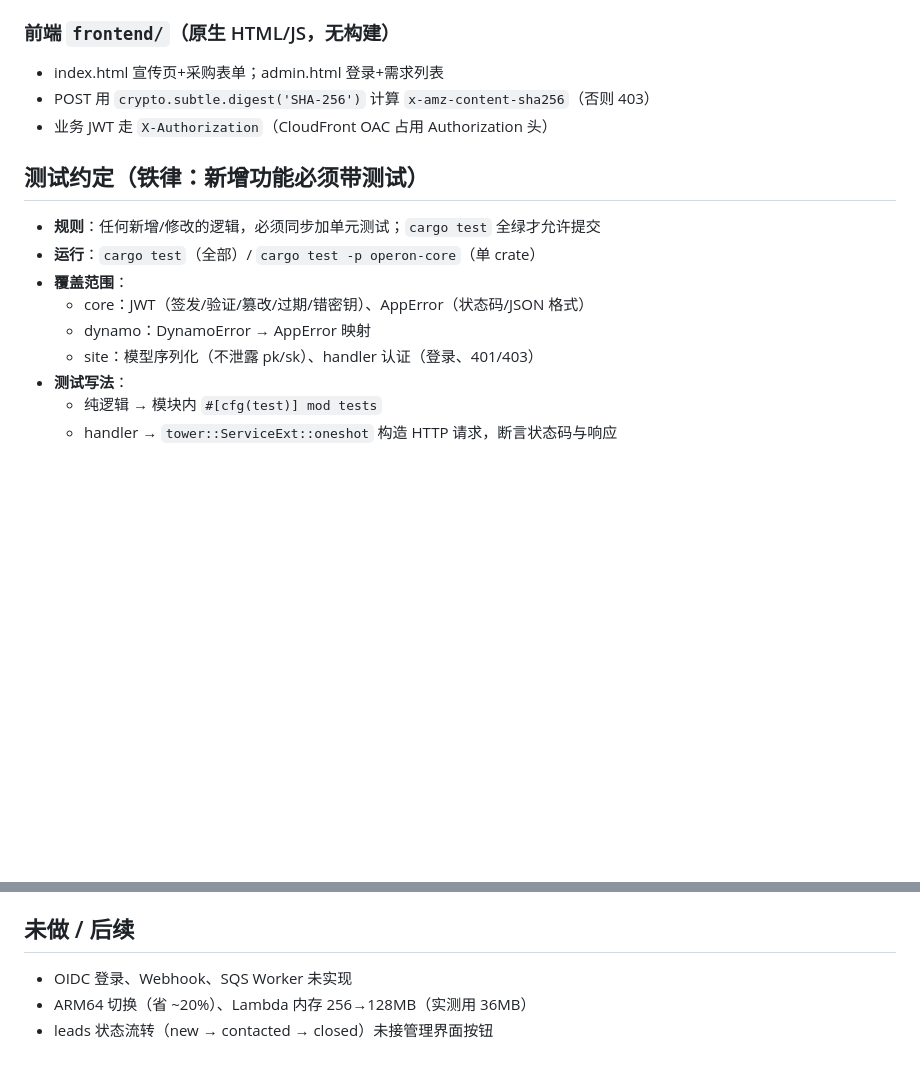
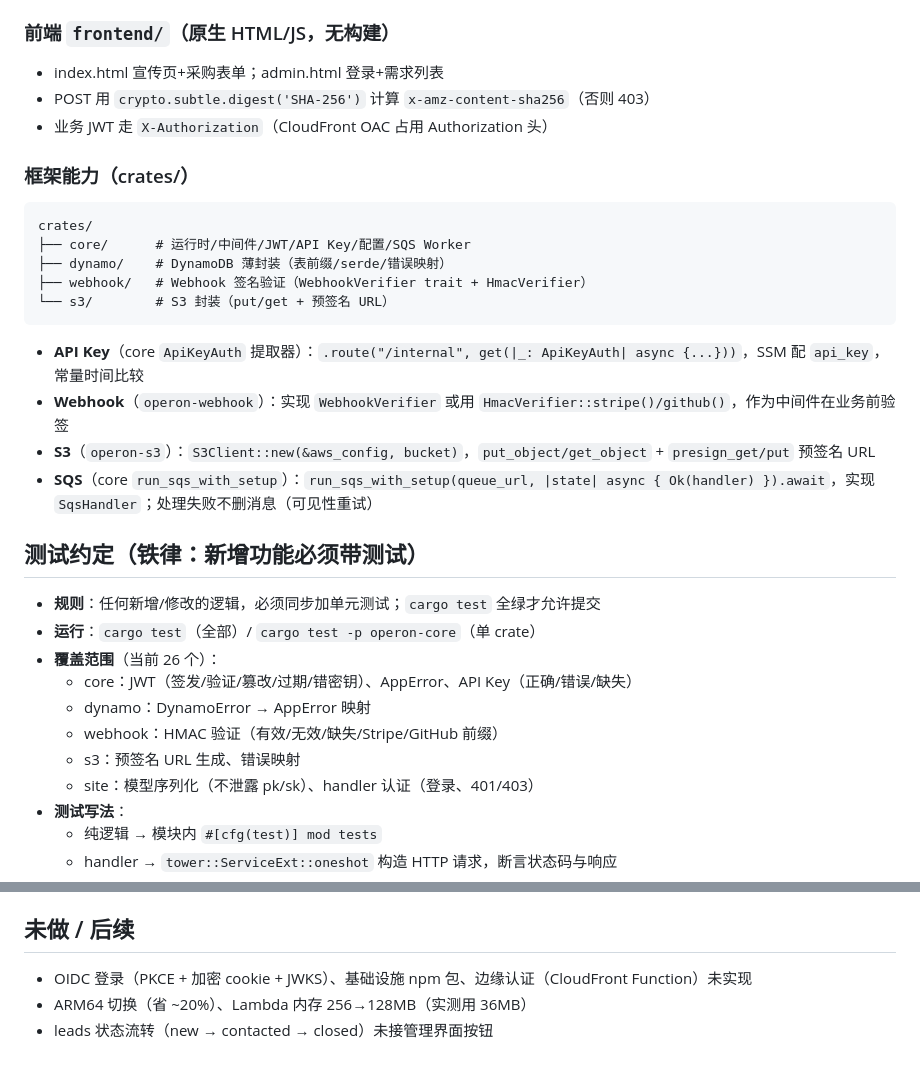
Before and after one commit to shinvdu/operon, a Markdown page: CLAUDE.md, 2 parts joined by grey strips. GitHub-like rendering; blank space fills up the shorter version.

Commit message:
docs(claude): 补充框架能力（API Key/Webhook/S3/SQS）与测试覆盖

````diff
--- a/CLAUDE.md
+++ b/CLAUDE.md
@@ -68,13 +68,30 @@ apps/site/src/
 - POST 用 `crypto.subtle.digest('SHA-256')` 计算 `x-amz-content-sha256`（否则 403）
 - 业务 JWT 走 `X-Authorization`（CloudFront OAC 占用 Authorization 头）
 
+### 框架能力（crates/）
+
+```
+crates/
+├── core/      # 运行时/中间件/JWT/API Key/配置/SQS Worker
+├── dynamo/    # DynamoDB 薄封装（表前缀/serde/错误映射）
+├── webhook/   # Webhook 签名验证（WebhookVerifier trait + HmacVerifier）
+└── s3/        # S3 封装（put/get + 预签名 URL）
+```
+
+- **API Key**（core `ApiKeyAuth` 提取器）：`.route("/internal", get(|_: ApiKeyAuth| async {...}))`，SSM 配 `api_key`，常量时间比较
+- **Webhook**（`operon-webhook`）：实现 `WebhookVerifier` 或用 `HmacVerifier::stripe()/github()`，作为中间件在业务前验签
+- **S3**（`operon-s3`）：`S3Client::new(&aws_config, bucket)`，`put_object/get_object` + `presign_get/put` 预签名 URL
+- **SQS**（core `run_sqs_with_setup`）：`run_sqs_with_setup(queue_url, |state| async { Ok(handler) }).await`，实现 `SqsHandler`；处理失败不删消息（可见性重试）
+
 ## 测试约定（铁律：新增功能必须带测试）
 
 - **规则**：任何新增/修改的逻辑，必须同步加单元测试；`cargo test` 全绿才允许提交
 - **运行**：`cargo test`（全部）/ `cargo test -p operon-core`（单 crate）
-- **覆盖范围**：
-  - core：JWT（签发/验证/篡改/过期/错密钥）、AppError（状态码/JSON 格式）
+- **覆盖范围**（当前 26 个）：
+  - core：JWT（签发/验证/篡改/过期/错密钥）、AppError、API Key（正确/错误/缺失）
   - dynamo：DynamoError → AppError 映射
+  - webhook：HMAC 验证（有效/无效/缺失/Stripe/GitHub 前缀）
+  - s3：预签名 URL 生成、错误映射
   - site：模型序列化（不泄露 pk/sk）、handler 认证（登录、401/403）
 - **测试写法**：
   - 纯逻辑 → 模块内 `#[cfg(test)] mod tests`
@@ -93,6 +110,6 @@ apps/site/src/
 
 ## 未做 / 后续
 
-- OIDC 登录、Webhook、SQS Worker 未实现
+- OIDC 登录（PKCE + 加密 cookie + JWKS）、基础设施 npm 包、边缘认证（CloudFront Function）未实现
 - ARM64 切换（省 ~20%）、Lambda 内存 256→128MB（实测用 36MB）
 - leads 状态流转（new → contacted → closed）未接管理界面按钮
````
